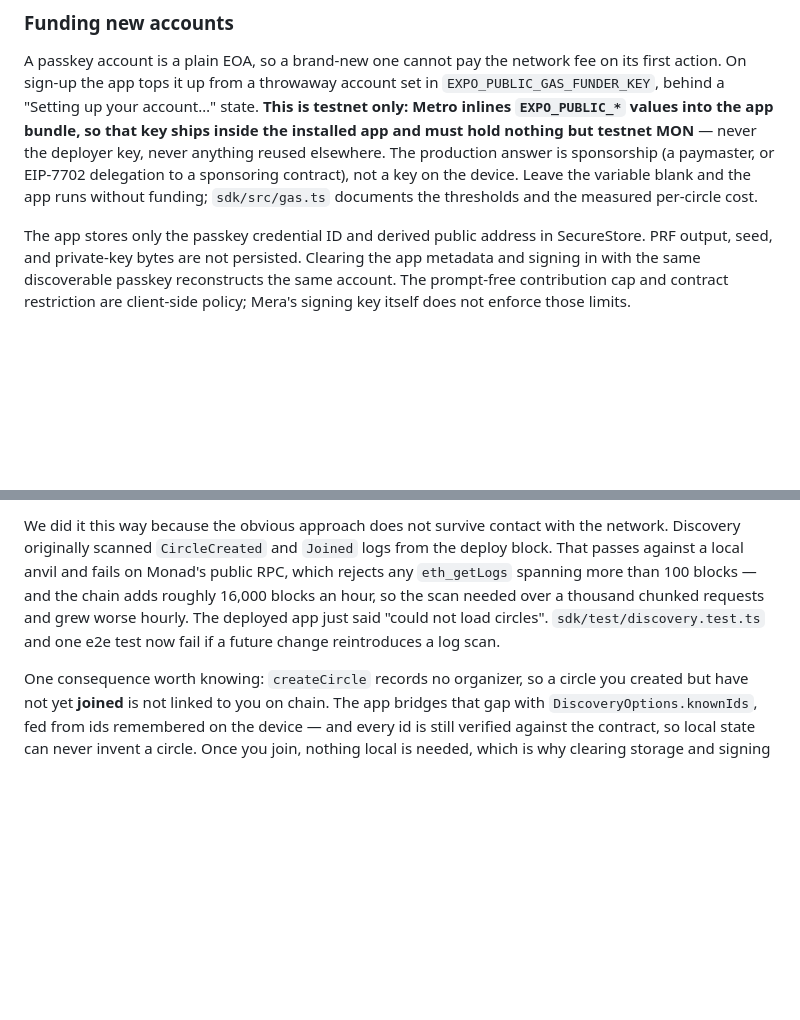
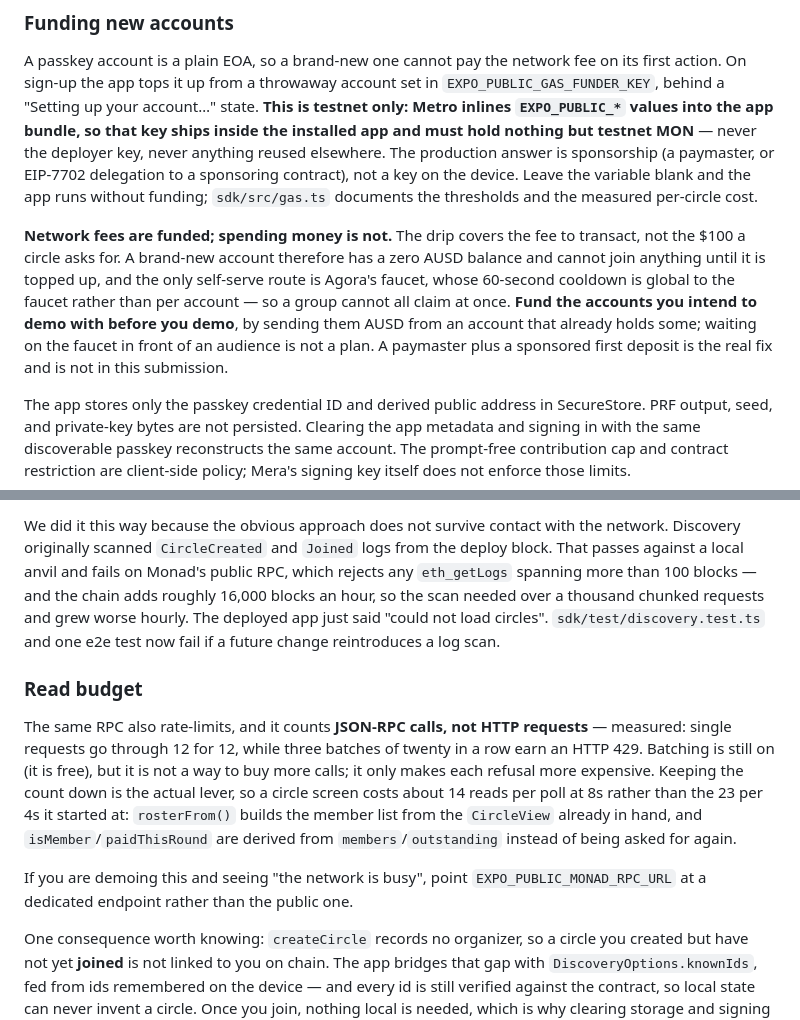
Before and after one commit to chezzz439-arch/monad-metropolis, a Markdown page: README.md, 2 parts joined by grey strips. Drawn GitHub-style; blank space fills up the shorter version.

Commit message:
Write down the RPC read budget and that funding covers fees only
Two things that cost real debugging time this week and are invisible in
the code: the public RPC meters JSON-RPC calls rather than HTTP
requests, so batching does not buy quota, and the gas drip pays the fee
to transact but not the $100 a circle asks for.

Co-Authored-By: Claude Opus 4.8 <noreply@anthropic.com>

```diff
--- a/README.md
+++ b/README.md
@@ -95,6 +95,16 @@ production answer is sponsorship (a paymaster, or EIP-7702 delegation to a
 sponsoring contract), not a key on the device. Leave the variable blank and the
 app runs without funding; `sdk/src/gas.ts` documents the thresholds and the
 measured per-circle cost.
+
+**Network fees are funded; spending money is not.** The drip covers the fee to
+transact, not the $100 a circle asks for. A brand-new account therefore has a
+zero AUSD balance and cannot join anything until it is topped up, and the only
+self-serve route is Agora's faucet, whose 60-second cooldown is global to the
+faucet rather than per account — so a group cannot all claim at once. **Fund the
+accounts you intend to demo with before you demo**, by sending them AUSD from an
+account that already holds some; waiting on the faucet in front of an audience
+is not a plan. A paymaster plus a sponsored first deposit is the real fix and is
+not in this submission.
 
 The app stores only the passkey credential ID and derived public address in
 SecureStore. PRF output, seed, and private-key bytes are not persisted. Clearing
@@ -235,6 +245,21 @@ chunked requests and grew worse hourly. The deployed app just said "could not
 load circles". `sdk/test/discovery.test.ts` and one e2e test now fail if a future
 change reintroduces a log scan.
 
+### Read budget
+
+The same RPC also rate-limits, and it counts **JSON-RPC calls, not HTTP
+requests** — measured: single requests go through 12 for 12, while three
+batches of twenty in a row earn an HTTP 429. Batching is still on (it is free),
+but it is not a way to buy more calls; it only makes each refusal more
+expensive. Keeping the count down is the actual lever, so a circle screen costs
+about 14 reads per poll at 8s rather than the 23 per 4s it started at:
+`rosterFrom()` builds the member list from the `CircleView` already in hand, and
+`isMember`/`paidThisRound` are derived from `members`/`outstanding` instead of
+being asked for again.
+
+If you are demoing this and seeing "the network is busy", point
+`EXPO_PUBLIC_MONAD_RPC_URL` at a dedicated endpoint rather than the public one.
+
 One consequence worth knowing: `createCircle` records no organizer, so a circle
 you created but have not yet **joined** is not linked to you on chain. The app
 bridges that gap with `DiscoveryOptions.knownIds`, fed from ids remembered on the
```
